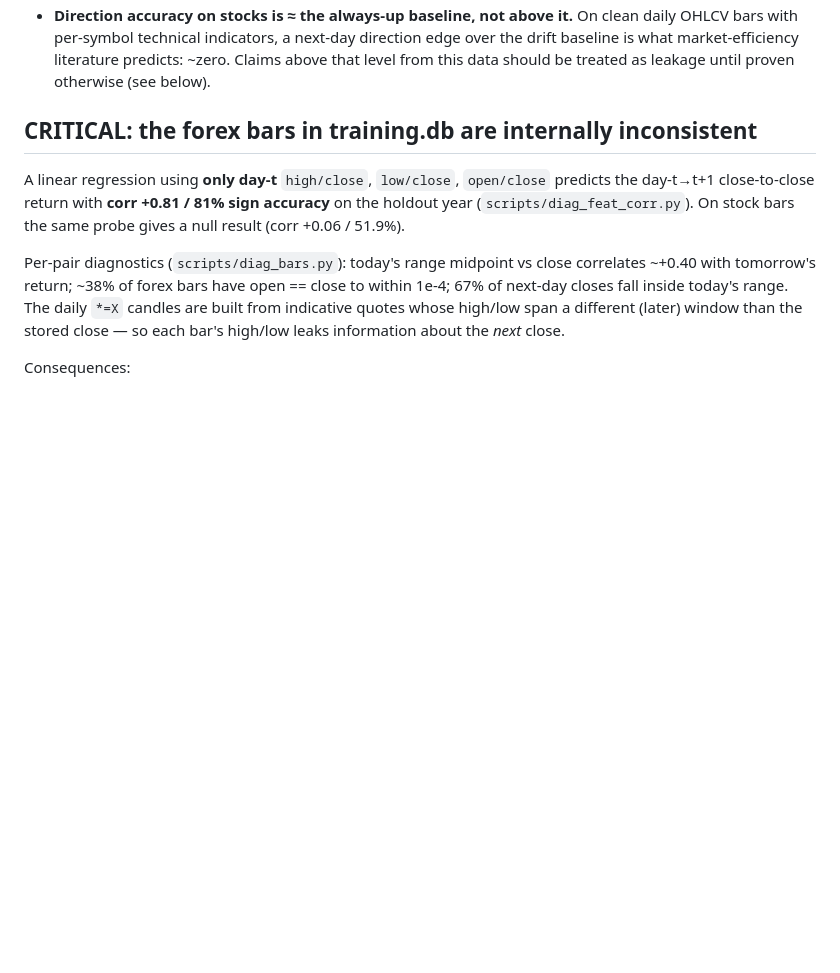
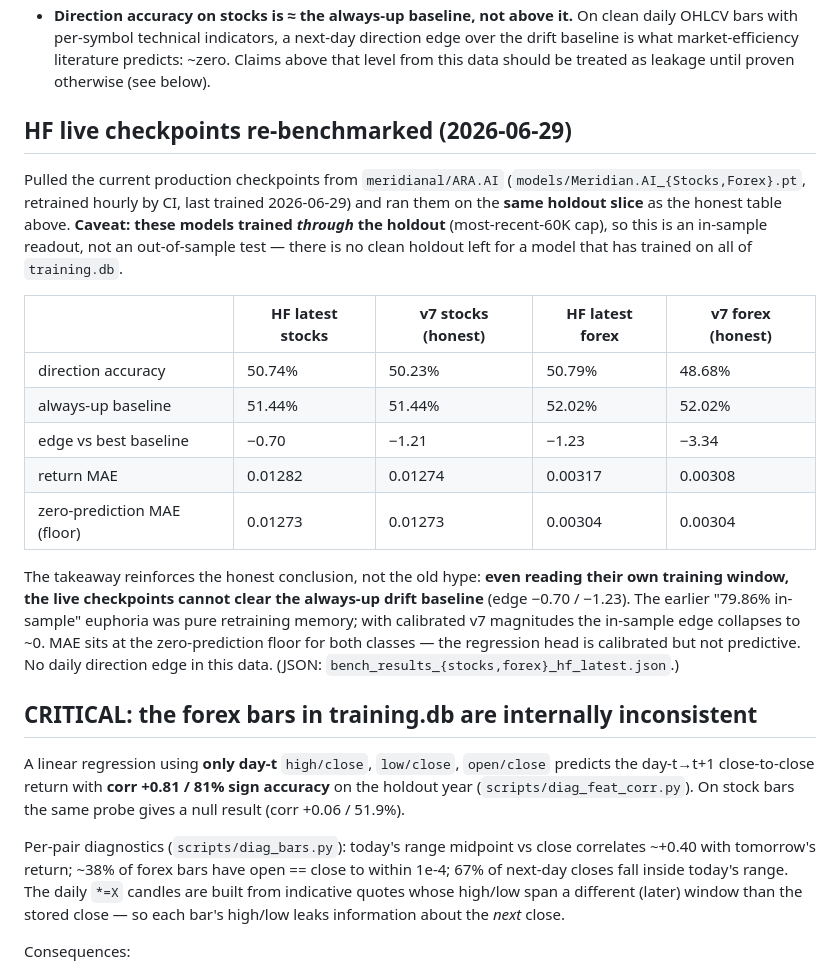
Before and after one commit to MeridianAlgo/AraAI, a Markdown page: LOCAL_BENCHMARK_REPORT.md, the part around the change. Drawn GitHub-style; blank space fills up the shorter version.

Commit message:
Re-benchmark live HF checkpoints (2026-06-29)
Pulled production Meridian.AI stock/forex checkpoints from HF and ran them on
the existing holdout slice. Even in-sample (they train through the holdout)
they fail to beat the always-up baseline; reinforces the no-daily-edge finding.

Co-Authored-By: Claude Opus 4.8 <noreply@anthropic.com>

```diff
--- a/LOCAL_BENCHMARK_REPORT.md
+++ b/LOCAL_BENCHMARK_REPORT.md
@@ -50,6 +50,31 @@ What v7 genuinely fixed (visible in the trustworthy stock/magnitude rows):
   next-day direction edge over the drift baseline is what market-efficiency
   literature predicts: ~zero. Claims above that level from this data should
   be treated as leakage until proven otherwise (see below).
+
+## HF live checkpoints re-benchmarked (2026-06-29)
+
+Pulled the current production checkpoints from `meridianal/ARA.AI`
+(`models/Meridian.AI_{Stocks,Forex}.pt`, retrained hourly by CI, last trained
+2026-06-29) and ran them on the **same holdout slice** as the honest table
+above. **Caveat: these models trained *through* the holdout** (most-recent-60K
+cap), so this is an in-sample readout, not an out-of-sample test — there is no
+clean holdout left for a model that has trained on all of `training.db`.
+
+| | HF latest stocks | v7 stocks (honest) | HF latest forex | v7 forex (honest) |
+|---|---|---|---|---|
+| direction accuracy | 50.74% | 50.23% | 50.79% | 48.68% |
+| always-up baseline | 51.44% | 51.44% | 52.02% | 52.02% |
+| edge vs best baseline | −0.70 | −1.21 | −1.23 | −3.34 |
+| return MAE | 0.01282 | 0.01274 | 0.00317 | 0.00308 |
+| zero-prediction MAE (floor) | 0.01273 | 0.01273 | 0.00304 | 0.00304 |
+
+The takeaway reinforces the honest conclusion, not the old hype: **even reading
+their own training window, the live checkpoints cannot clear the always-up
+drift baseline** (edge −0.70 / −1.23). The earlier "79.86% in-sample" euphoria
+was pure retraining memory; with calibrated v7 magnitudes the in-sample edge
+collapses to ~0. MAE sits at the zero-prediction floor for both classes — the
+regression head is calibrated but not predictive. No daily direction edge in
+this data. (JSON: `bench_results_{stocks,forex}_hf_latest.json`.)
 
 ## CRITICAL: the forex bars in training.db are internally inconsistent
 
```
